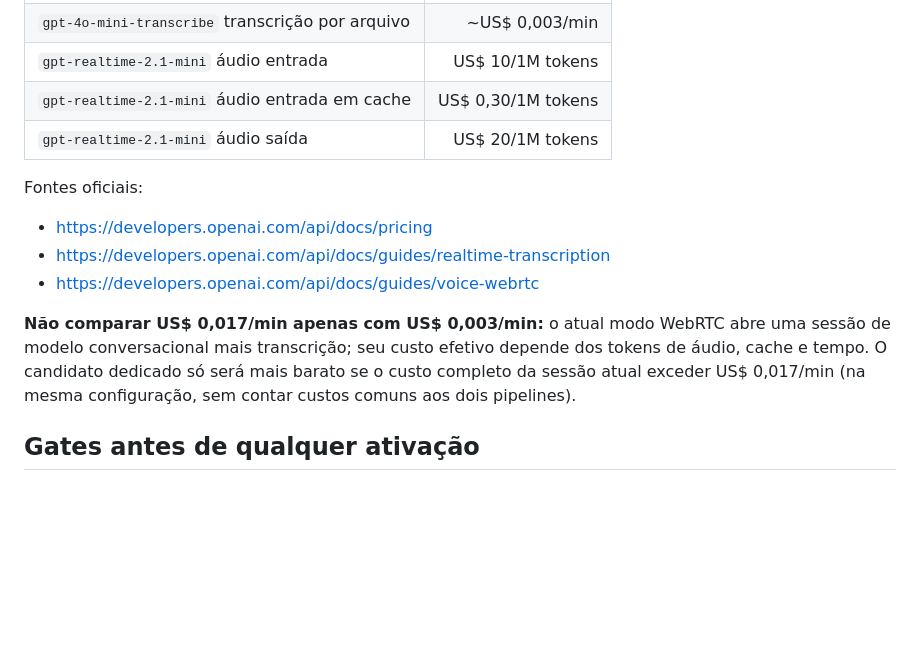
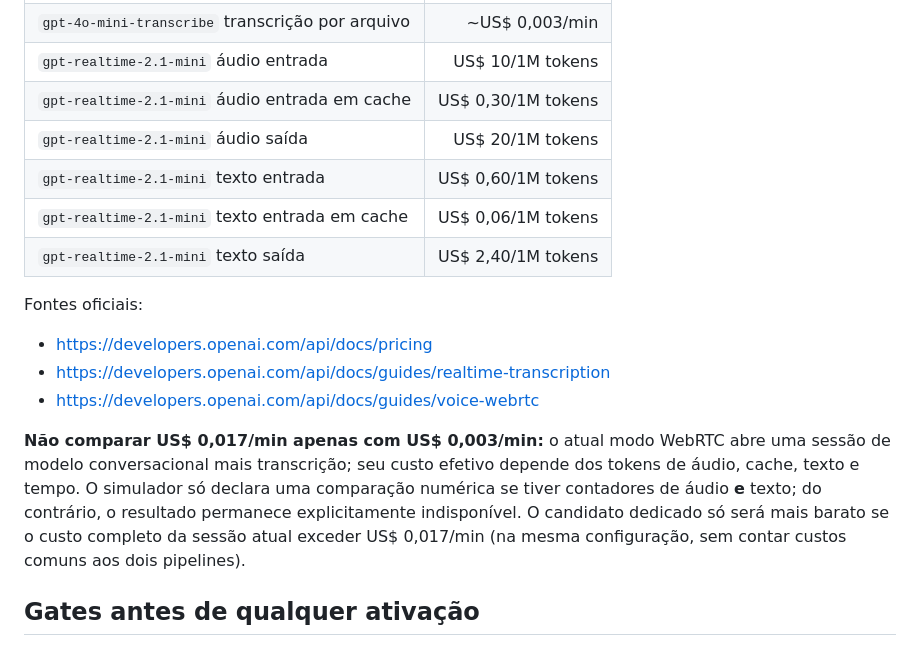
Before and after one commit to plantonistae-create/IAprontuario, a Markdown page: docs/NEXA_AUDIO_COST_CANDIDATE_20261105.md, the part around the change. GitHub-like rendering; blank space fills up the shorter version.

Commit message:
docs(audio-cost): include Realtime text tokens in full-session costing gate

```diff
--- a/docs/NEXA_AUDIO_COST_CANDIDATE_20261105.md
+++ b/docs/NEXA_AUDIO_COST_CANDIDATE_20261105.md
@@ -29,13 +29,16 @@
 | `gpt-realtime-2.1-mini` áudio entrada | US$ 10/1M tokens |
 | `gpt-realtime-2.1-mini` áudio entrada em cache | US$ 0,30/1M tokens |
 | `gpt-realtime-2.1-mini` áudio saída | US$ 20/1M tokens |
+| `gpt-realtime-2.1-mini` texto entrada | US$ 0,60/1M tokens |
+| `gpt-realtime-2.1-mini` texto entrada em cache | US$ 0,06/1M tokens |
+| `gpt-realtime-2.1-mini` texto saída | US$ 2,40/1M tokens |
 
 Fontes oficiais:
 - https://developers.openai.com/api/docs/pricing
 - https://developers.openai.com/api/docs/guides/realtime-transcription
 - https://developers.openai.com/api/docs/guides/voice-webrtc
 
-**Não comparar US$ 0,017/min apenas com US$ 0,003/min:** o atual modo WebRTC abre uma sessão de modelo conversacional mais transcrição; seu custo efetivo depende dos tokens de áudio, cache e tempo. O candidato dedicado só será mais barato se o custo completo da sessão atual exceder US$ 0,017/min (na mesma configuração, sem contar custos comuns aos dois pipelines).
+**Não comparar US$ 0,017/min apenas com US$ 0,003/min:** o atual modo WebRTC abre uma sessão de modelo conversacional mais transcrição; seu custo efetivo depende dos tokens de áudio, cache, texto e tempo. O simulador só declara uma comparação numérica se tiver contadores de áudio **e** texto; do contrário, o resultado permanece explicitamente indisponível. O candidato dedicado só será mais barato se o custo completo da sessão atual exceder US$ 0,017/min (na mesma configuração, sem contar custos comuns aos dois pipelines).
 
 ## Gates antes de qualquer ativação
 
```
